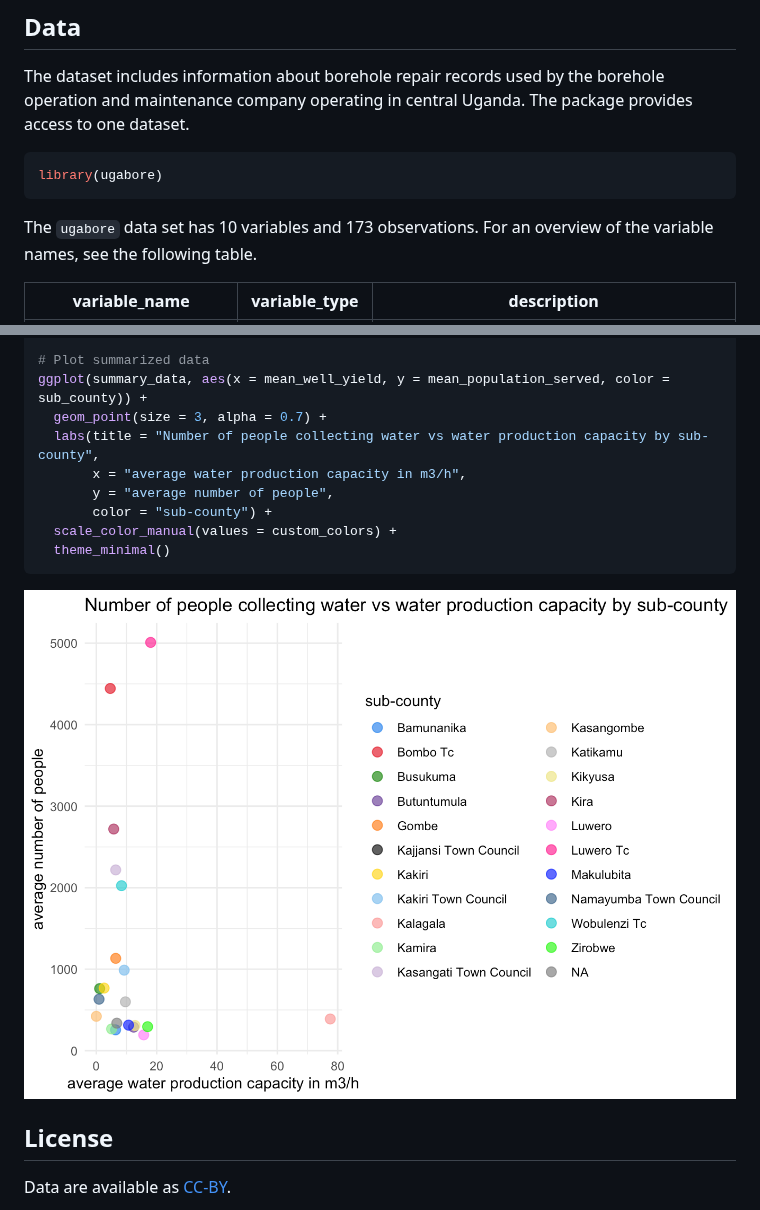
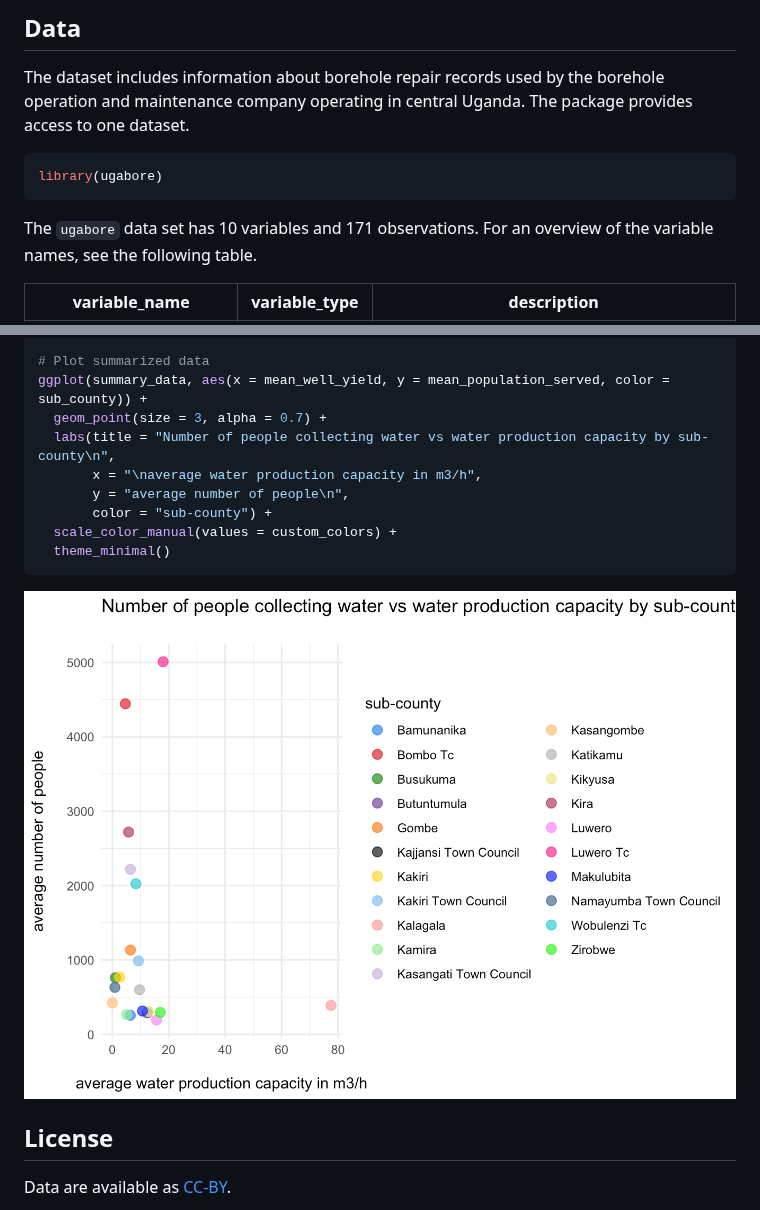
Before and after one commit to openwashdata/ugabore, a Markdown page: README.md, 2 parts joined by grey strips. Rendered like a GitHub page; pictures changed too: man/figures/README-unnamed-chunk-5-1.png.

Commit message:
Ready for release

````diff
--- a/README.md
+++ b/README.md
@@ -57,7 +57,7 @@ Uganda. The package provides access to one dataset.
 library(ugabore)
 ```
 
-The `ugabore` data set has 10 variables and 173 observations. For an
+The `ugabore` data set has 10 variables and 171 observations. For an
 overview of the variable names, see the following table.
 
 <table class="table table-striped" style="margin-left: auto; margin-right: auto;">
@@ -234,9 +234,9 @@ summary_data <- ugabore |>
 # Plot summarized data
 ggplot(summary_data, aes(x = mean_well_yield, y = mean_population_served, color = sub_county)) +
   geom_point(size = 3, alpha = 0.7) +
-  labs(title = "Number of people collecting water vs water production capacity by sub-county",
-       x = "average water production capacity in m3/h",
-       y = "average number of people",
+  labs(title = "Number of people collecting water vs water production capacity by sub-county\n",
+       x = "\naverage water production capacity in m3/h",
+       y = "average number of people\n",
        color = "sub-county") +
   scale_color_manual(values = custom_colors) +
   theme_minimal()
````
Also changed, not shown: other parts of README.md (+1 -1 lines), 8 other files.
